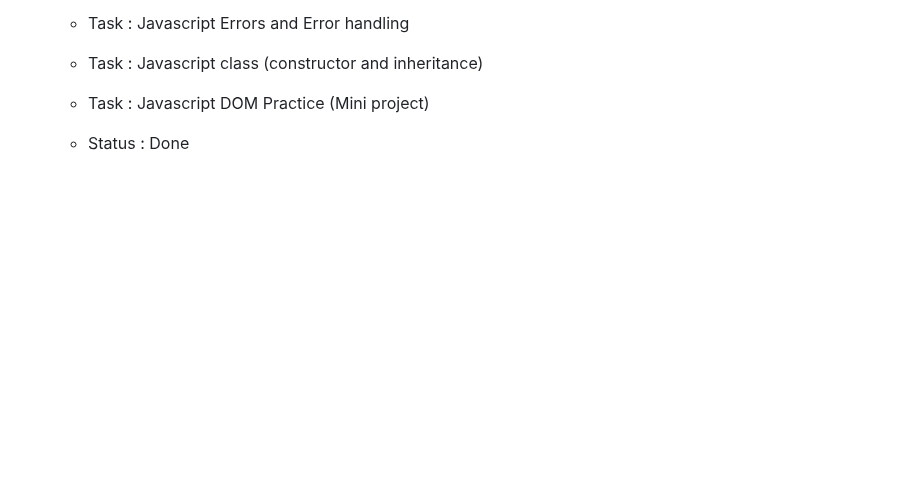
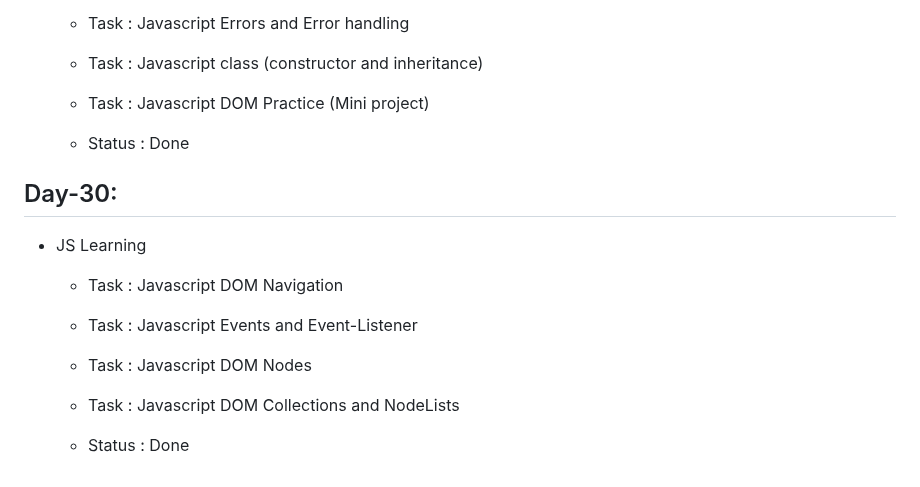
Before and after one commit to ANIKET1074/Learning-HTML-CSS, a Markdown page: README.md, the part around the change. Drawn GitHub-style; blank space fills up the shorter version.

Commit message:
Day 30 Work details added

```diff
--- a/README.md
+++ b/README.md
@@ -319,3 +319,14 @@ This is the repository for Learning Basics of HTML , CSS and JS during the inter
   - Task : Javascript DOM Practice (Mini project)
 
   - Status : Done
+
+## Day-30:
+
+- JS Learning
+
+  - Task : Javascript DOM Navigation
+  - Task : Javascript Events and Event-Listener
+  - Task : Javascript DOM Nodes
+  - Task : Javascript DOM Collections and NodeLists
+
+  - Status : Done
```
